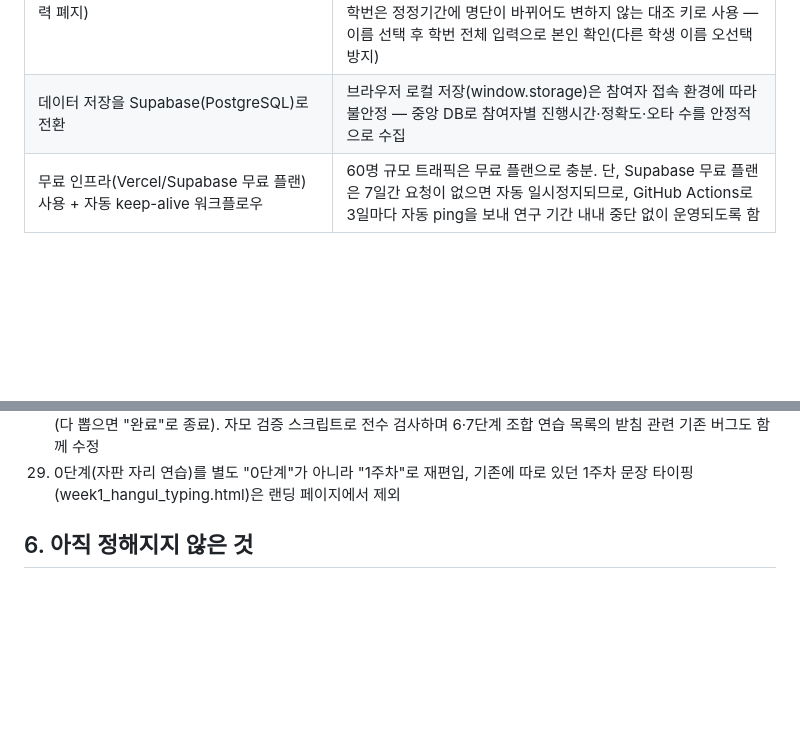
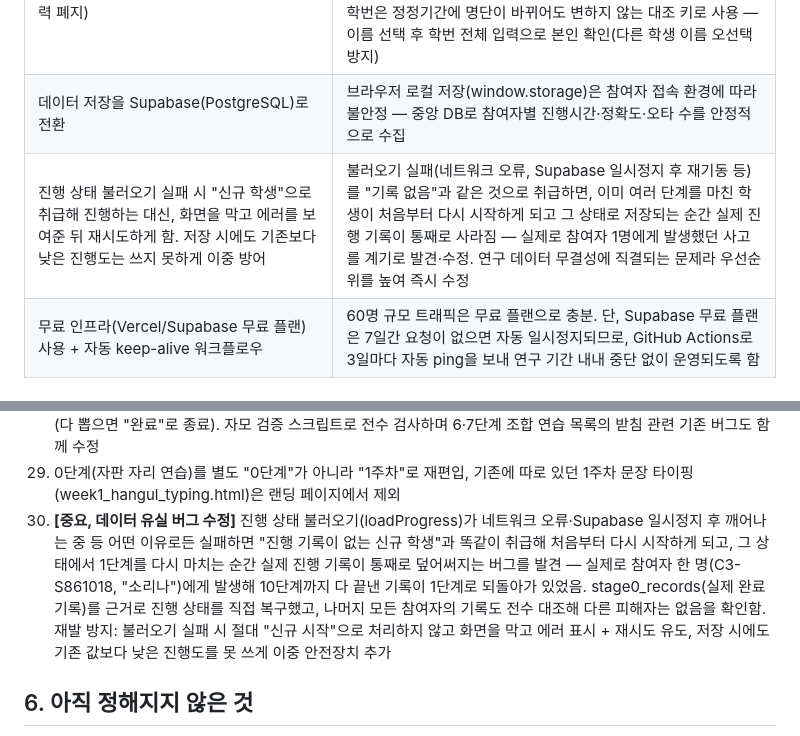
Before and after one commit to 214soundi-ship-it/hangul-typing-practice, a Markdown page: research-notes.md, 2 parts joined by grey strips. Drawn GitHub-style; blank space fills up the shorter version.

Commit message:
Log critical progress-loss bug and fix in research notes

```diff
--- a/research-notes.md
+++ b/research-notes.md
@@ -77,6 +77,7 @@
 | 연습 화면 어디서든 "처음으로" 링크로 시작 화면 복귀 가능하게 함 (단, 임의 단계로 바로 건너뛰는 자유 이동은 허용하지 않음) | 학습자가 다른 학생 계정으로 바꾸거나 처음부터 다시 확인하고 싶을 때가 있음. 다만 순차적 학습 설계 취지를 지키기 위해, 완료하지 않은 단계로 임의 이동하는 것까지는 허용하지 않음 |
 | 참여자 식별은 실명 대신 참여자 코드 사용, 분반+이름 선택 방식으로 전환(직접 코드 입력 폐지) | 연구윤리(익명성 보장) + 직접 입력 시 오타·비일관적 코드로 데이터 분석이 어려워지는 문제 방지. 실제 출석부(학번 포함)를 별도 `students` 테이블로 관리하고, 연구 데이터(stage0_progress/records)에는 코드만 남게 해서 익명성 유지. 학번은 정정기간에 명단이 바뀌어도 변하지 않는 대조 키로 사용 — 이름 선택 후 학번 전체 입력으로 본인 확인(다른 학생 이름 오선택 방지) |
 | 데이터 저장을 Supabase(PostgreSQL)로 전환 | 브라우저 로컬 저장(window.storage)은 참여자 접속 환경에 따라 불안정 — 중앙 DB로 참여자별 진행시간·정확도·오타 수를 안정적으로 수집 |
+| 진행 상태 불러오기 실패 시 "신규 학생"으로 취급해 진행하는 대신, 화면을 막고 에러를 보여준 뒤 재시도하게 함. 저장 시에도 기존보다 낮은 진행도는 쓰지 못하게 이중 방어 | 불러오기 실패(네트워크 오류, Supabase 일시정지 후 재기동 등)를 "기록 없음"과 같은 것으로 취급하면, 이미 여러 단계를 마친 학생이 처음부터 다시 시작하게 되고 그 상태로 저장되는 순간 실제 진행 기록이 통째로 사라짐 — 실제로 참여자 1명에게 발생했던 사고를 계기로 발견·수정. 연구 데이터 무결성에 직결되는 문제라 우선순위를 높여 즉시 수정 |
 | 무료 인프라(Vercel/Supabase 무료 플랜) 사용 + 자동 keep-alive 워크플로우 | 60명 규모 트래픽은 무료 플랜으로 충분. 단, Supabase 무료 플랜은 7일간 요청이 없으면 자동 일시정지되므로, GitHub Actions로 3일마다 자동 ping을 보내 연구 기간 내내 중단 없이 운영되도록 함 |
 
 ## 5. 지금까지 한 작업 (진행 로그)
@@ -111,6 +112,7 @@
 27. 게임을 "소나기 게임"에서 "단어비"로 개편 — 스페이스바 제출 방식, 속도 선택(느리게/보통/빠르게) UI, 정타 시 물방울 팝 애니메이션 추가. 8~10단계에도 게임 활성화(조합 낱말로만 구성)
 28. 단어비에 단계별 대량 어휘 풀(최대 40개) 추가, 매판 15~20개만 무작위로 뽑아 중복 없이 소진하는 방식으로 변경(다 뽑으면 "완료"로 종료). 자모 검증 스크립트로 전수 검사하며 6·7단계 조합 연습 목록의 받침 관련 기존 버그도 함께 수정
 29. 0단계(자판 자리 연습)를 별도 "0단계"가 아니라 "1주차"로 재편입, 기존에 따로 있던 1주차 문장 타이핑(week1_hangul_typing.html)은 랜딩 페이지에서 제외
+30. **[중요, 데이터 유실 버그 수정]** 진행 상태 불러오기(loadProgress)가 네트워크 오류·Supabase 일시정지 후 깨어나는 중 등 어떤 이유로든 실패하면 "진행 기록이 없는 신규 학생"과 똑같이 취급해 처음부터 다시 시작하게 되고, 그 상태에서 1단계를 다시 마치는 순간 실제 진행 기록이 통째로 덮어써지는 버그를 발견 — 실제로 참여자 한 명(C3-S861018, "소리나")에게 발생해 10단계까지 다 끝낸 기록이 1단계로 되돌아가 있었음. stage0_records(실제 완료 기록)를 근거로 진행 상태를 직접 복구했고, 나머지 모든 참여자의 기록도 전수 대조해 다른 피해자는 없음을 확인함. 재발 방지: 불러오기 실패 시 절대 "신규 시작"으로 처리하지 않고 화면을 막고 에러 표시 + 재시도 유도, 저장 시에도 기존 값보다 낮은 진행도를 못 쓰게 이중 안전장치 추가
 
 ## 6. 아직 정해지지 않은 것
 
```
